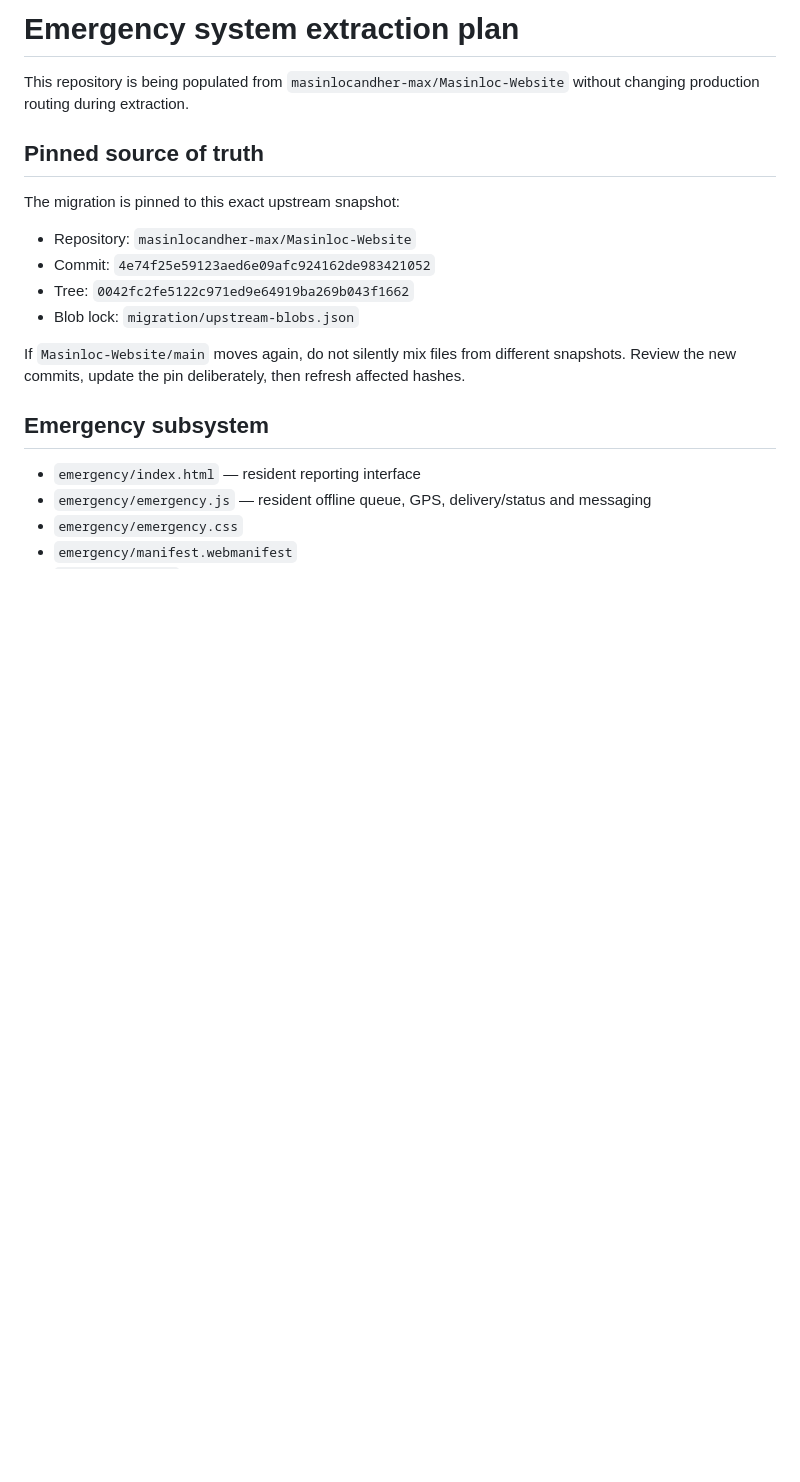
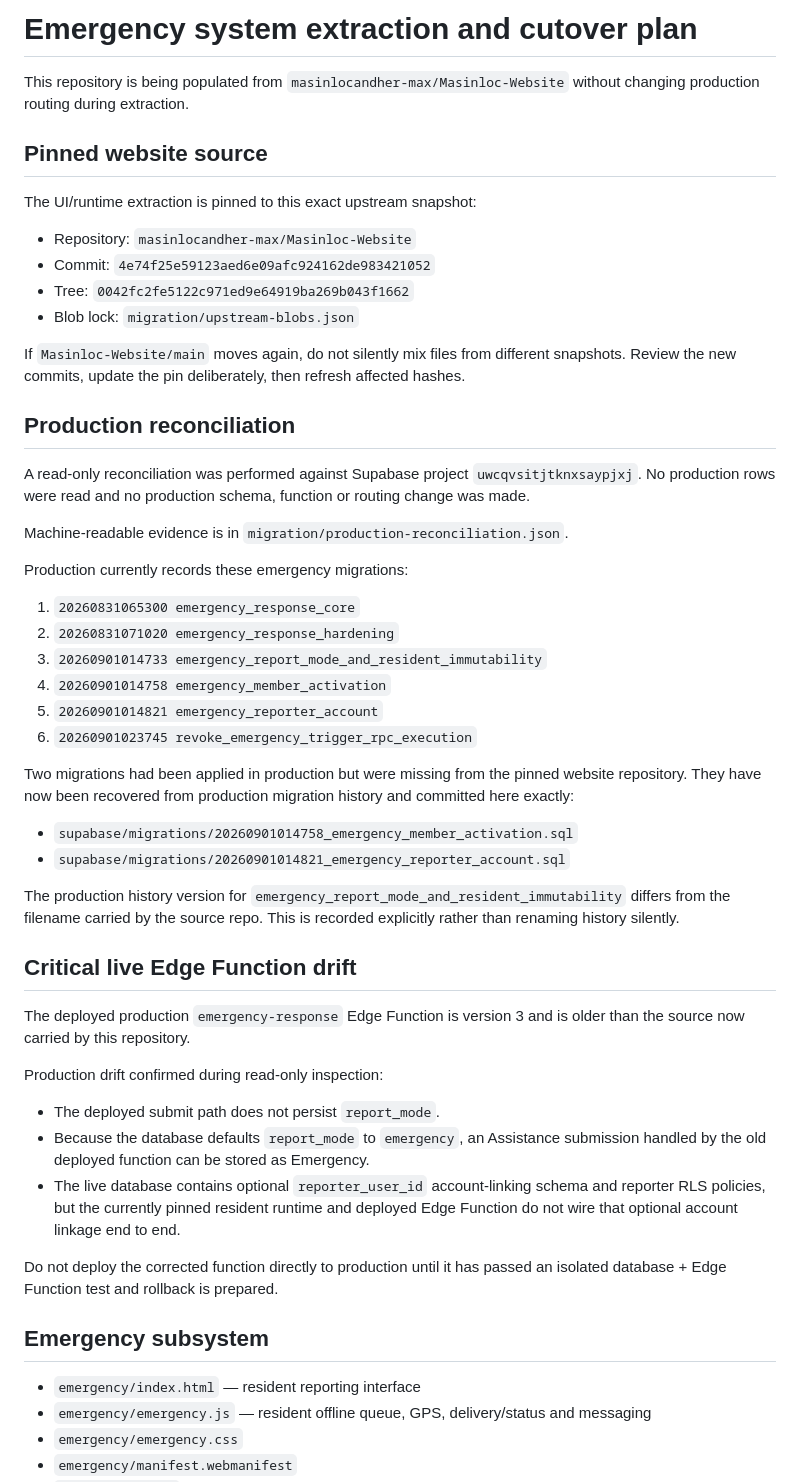
Before and after one commit to masinlocandher-max/Masinloc-Incident-Response, a Markdown page: MIGRATION.md, the part around one of its changes. Drawn GitHub-style; blank space fills up the shorter version.

```diff
--- a/MIGRATION.md
+++ b/MIGRATION.md
@@ -1,10 +1,10 @@
-# Emergency system extraction plan
+# Emergency system extraction and cutover plan
 
 This repository is being populated from `masinlocandher-max/Masinloc-Website` without changing production routing during extraction.
 
-## Pinned source of truth
+## Pinned website source
 
-The migration is pinned to this exact upstream snapshot:
+The UI/runtime extraction is pinned to this exact upstream snapshot:
 
 - Repository: `masinlocandher-max/Masinloc-Website`
 - Commit: `4e74f25e59123aed6e09afc924162de983421052`
@@ -12,6 +12,40 @@ The migration is pinned to this exact upstream snapshot:
 - Blob lock: `migration/upstream-blobs.json`
 
 If `Masinloc-Website/main` moves again, do not silently mix files from different snapshots. Review the new commits, update the pin deliberately, then refresh affected hashes.
+
+## Production reconciliation
+
+A read-only reconciliation was performed against Supabase project `uwcqvsitjtknxsaypjxj`. No production rows were read and no production schema, function or routing change was made.
+
+Machine-readable evidence is in `migration/production-reconciliation.json`.
+
+Production currently records these emergency migrations:
+
+1. `20260831065300 emergency_response_core`
+2. `20260831071020 emergency_response_hardening`
+3. `20260901014733 emergency_report_mode_and_resident_immutability`
+4. `20260901014758 emergency_member_activation`
+5. `20260901014821 emergency_reporter_account`
+6. `20260901023745 revoke_emergency_trigger_rpc_execution`
+
+Two migrations had been applied in production but were missing from the pinned website repository. They have now been recovered from production migration history and committed here exactly:
+
+- `supabase/migrations/20260901014758_emergency_member_activation.sql`
+- `supabase/migrations/20260901014821_emergency_reporter_account.sql`
+
+The production history version for `emergency_report_mode_and_resident_immutability` differs from the filename carried by the source repo. This is recorded explicitly rather than renaming history silently.
+
+## Critical live Edge Function drift
+
+The deployed production `emergency-response` Edge Function is version 3 and is older than the source now carried by this repository.
+
+Production drift confirmed during read-only inspection:
+
+- The deployed submit path does not persist `report_mode`.
+- Because the database defaults `report_mode` to `emergency`, an Assistance submission handled by the old deployed function can be stored as Emergency.
+- The live database contains optional `reporter_user_id` account-linking schema and reporter RLS policies, but the currently pinned resident runtime and deployed Edge Function do not wire that optional account linkage end to end.
+
+Do not deploy the corrected function directly to production until it has passed an isolated database + Edge Function test and rollback is prepared.
 
 ## Emergency subsystem
 
```
Also changed, not shown: other parts of MIGRATION.md (+59 -56 lines).
